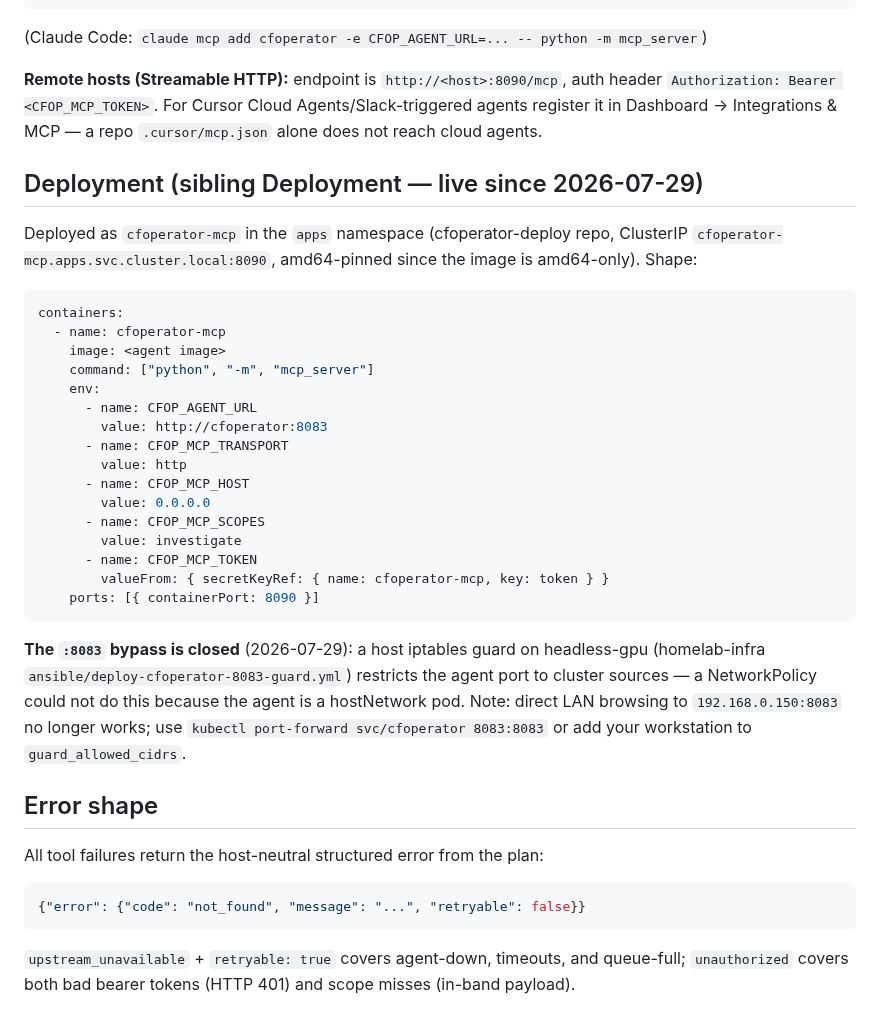
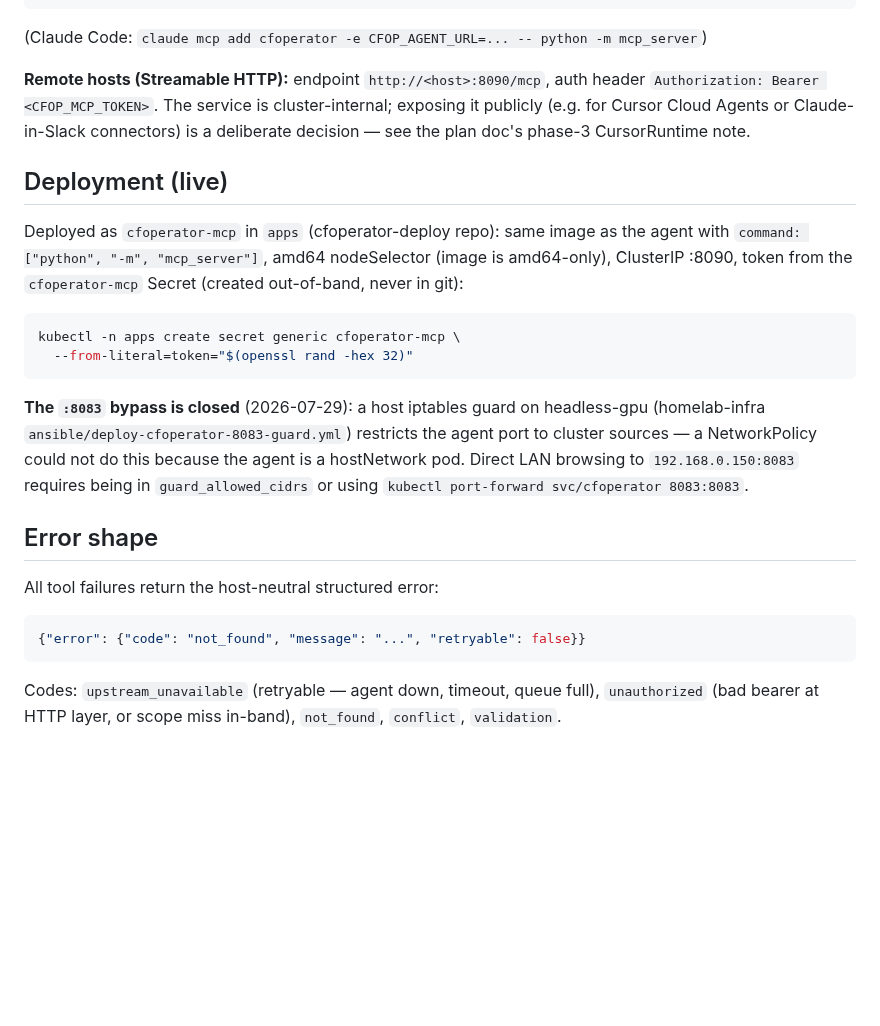
Before and after one commit to aachtenberg/cfoperator, a Markdown page: docs/mcp-server.md, the part around one of its changes. Drawn GitHub-style; blank space fills up the shorter version.

````diff
--- a/docs/mcp-server.md
+++ b/docs/mcp-server.md
@@ -58,51 +109,39 @@ shared or public host config.
 
 (Claude Code: `claude mcp add cfoperator -e CFOP_AGENT_URL=... -- python -m mcp_server`)
 
-**Remote hosts (Streamable HTTP):** endpoint is `http://<host>:8090/mcp`, auth
-header `Authorization: Bearer <CFOP_MCP_TOKEN>`. For Cursor Cloud
-Agents/Slack-triggered agents register it in Dashboard → Integrations & MCP —
-a repo `.cursor/mcp.json` alone does not reach cloud agents.
+**Remote hosts (Streamable HTTP):** endpoint `http://<host>:8090/mcp`, auth
+header `Authorization: Bearer <CFOP_MCP_TOKEN>`. The service is
+cluster-internal; exposing it publicly (e.g. for Cursor Cloud Agents or
+Claude-in-Slack connectors) is a deliberate decision — see the plan doc's
+phase-3 CursorRuntime note.
 
-## Deployment (sibling Deployment — live since 2026-07-29)
+## Deployment (live)
 
-Deployed as `cfoperator-mcp` in the `apps` namespace (cfoperator-deploy repo,
-ClusterIP `cfoperator-mcp.apps.svc.cluster.local:8090`, amd64-pinned since the
-image is amd64-only). Shape:
+Deployed as `cfoperator-mcp` in `apps` (cfoperator-deploy repo): same image
+as the agent with `command: ["python", "-m", "mcp_server"]`, amd64
+nodeSelector (image is amd64-only), ClusterIP :8090, token from the
+`cfoperator-mcp` Secret (created out-of-band, never in git):
 
-```yaml
-containers:
-  - name: cfoperator-mcp
-    image: <agent image>
-    command: ["python", "-m", "mcp_server"]
-    env:
-      - name: CFOP_AGENT_URL
-        value: http://cfoperator:8083
-      - name: CFOP_MCP_TRANSPORT
-        value: http
-      - name: CFOP_MCP_HOST
-        value: 0.0.0.0
-      - name: CFOP_MCP_SCOPES
-        value: investigate
-      - name: CFOP_MCP_TOKEN
-        valueFrom: { secretKeyRef: { name: cfoperator-mcp, key: token } }
-    ports: [{ containerPort: 8090 }]
+```bash
+kubectl -n apps create secret generic cfoperator-mcp \
+  --from-literal=token="$(openssl rand -hex 32)"
 ```
 
 **The `:8083` bypass is closed** (2026-07-29): a host iptables guard on
 headless-gpu (homelab-infra `ansible/deploy-cfoperator-8083-guard.yml`)
 restricts the agent port to cluster sources — a NetworkPolicy could not do
-this because the agent is a hostNetwork pod. Note: direct LAN browsing to
-`192.168.0.150:8083` no longer works; use `kubectl port-forward
-svc/cfoperator 8083:8083` or add your workstation to `guard_allowed_cidrs`.
+this because the agent is a hostNetwork pod. Direct LAN browsing to
+`192.168.0.150:8083` requires being in `guard_allowed_cidrs` or using
+`kubectl port-forward svc/cfoperator 8083:8083`.
 
 ## Error shape
 
-All tool failures return the host-neutral structured error from the plan:
+All tool failures return the host-neutral structured error:
 
 ```json
 {"error": {"code": "not_found", "message": "...", "retryable": false}}
 ```
 
-`upstream_unavailable` + `retryable: true` covers agent-down, timeouts, and
-queue-full; `unauthorized` covers both bad bearer tokens (HTTP 401) and scope
-misses (in-band payload).
+Codes: `upstream_unavailable` (retryable — agent down, timeout, queue full),
+`unauthorized` (bad bearer at HTTP layer, or scope miss in-band),
+`not_found`, `conflict`, `validation`.
````
Also changed, not shown: other parts of docs/mcp-server.md (+66 -15 lines), README.md (+7 -0 lines), docs/slack-bridge.md (+37 -16 lines).
